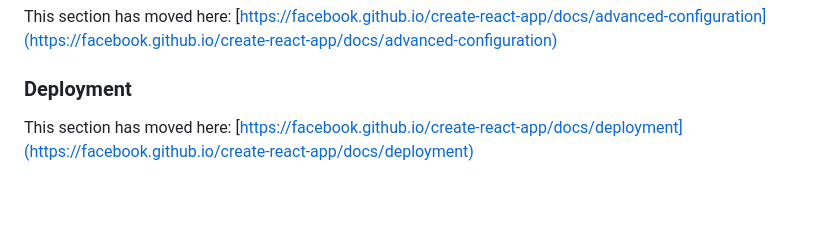
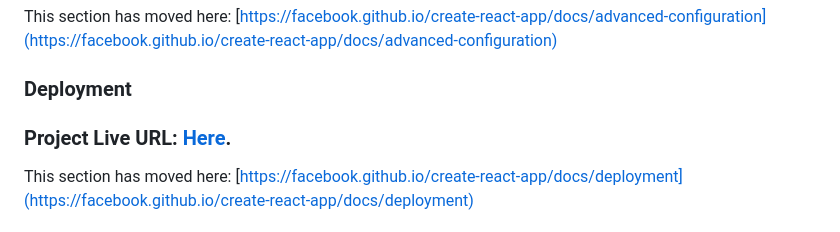
Before and after one commit to Mohamed-Hamdy-Tobal/React_First_DROP, a Markdown page: README.md, the part around the change. GitHub-like rendering; blank space fills up the shorter version.

```diff
--- a/README.md
+++ b/README.md
@@ -63,6 +63,9 @@ This section has moved here: [https://facebook.github.io/create-react-app/docs/a
 
 ### Deployment
 
+
+### Project Live URL: [Here](https://simple-react-drop.onrender.com/).
+
 This section has moved here: [https://facebook.github.io/create-react-app/docs/deployment](https://facebook.github.io/create-react-app/docs/deployment)
 
 ### `npm run build` fails to minify
```
